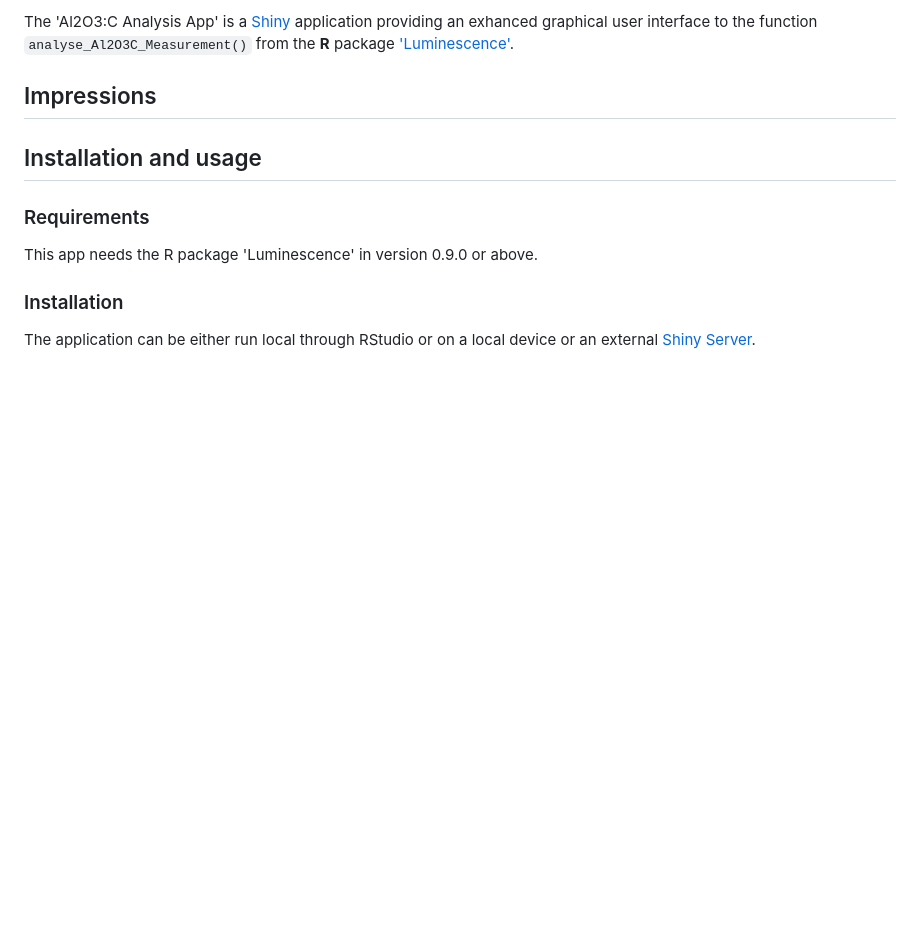
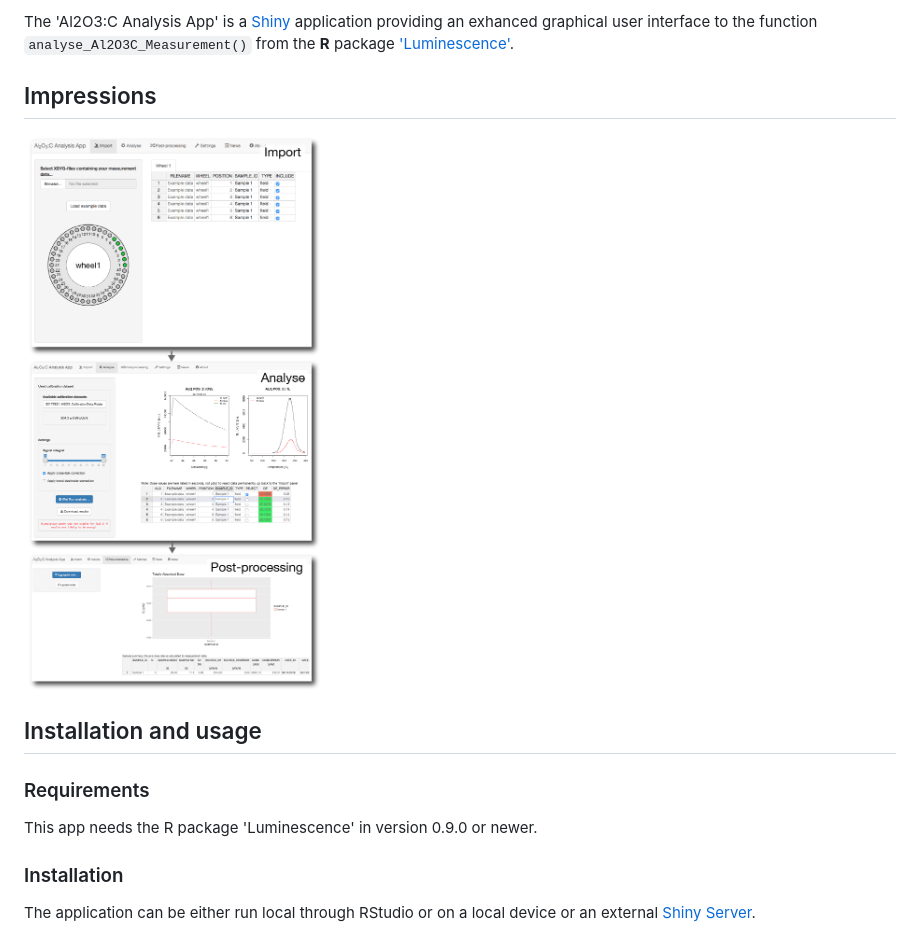
Before and after one commit to crp2a/Al2O3_AnalysisApp, a Markdown page: README.md, the part around the change. GitHub-like rendering; pictures changed too: img/screenshots.png (added); blank space fills up the shorter version.

Commit message:
Update for Github

```diff
--- a/README.md
+++ b/README.md
@@ -4,14 +4,13 @@ The 'Al2O3:C Analysis App' is a [Shiny](http://shiny.rstudio.com) application pr
 
 ## Impressions
 
-
-
+![](img/screenshots.png)
 
 ## Installation and usage
 
 ### Requirements
 
-This app needs the R package 'Luminescence' in version 0.9.0 or above.
+This app needs the R package 'Luminescence' in version 0.9.0 or newer.
 
 ### Installation
 
```
Also changed, not shown: 1 other file.
